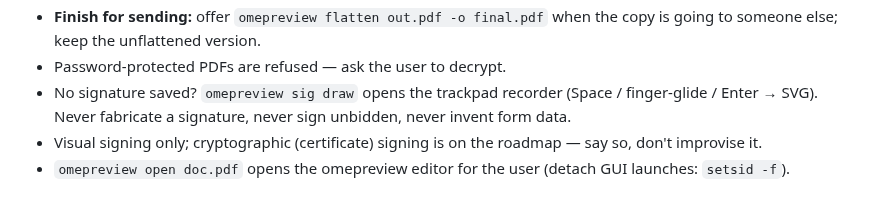
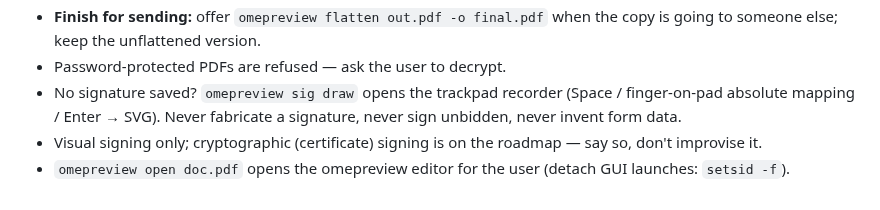
Before and after one commit to Skeptomenos/omapdf, a Markdown page: skill/SKILL.md, the part around the change. GitHub-like rendering.

```diff
--- a/skill/SKILL.md
+++ b/skill/SKILL.md
@@ -115,7 +115,7 @@ show-in-folder).
   the copy is going to someone else; keep the unflattened version.
 - Password-protected PDFs are refused — ask the user to decrypt.
 - No signature saved? `omepreview sig draw` opens the trackpad recorder
-  (Space / finger-glide / Enter → SVG). Never fabricate a signature, never
+  (Space / finger-on-pad absolute mapping / Enter → SVG). Never fabricate a signature, never
   sign unbidden, never invent form data.
 - Visual signing only; cryptographic (certificate) signing is on the
   roadmap — say so, don't improvise it.
```
Also changed, not shown: README.md (+1 -1 lines), docs/signature-trackpad.md (+48 -12 lines), docs/screenshots/gtk-signature-draw.png, docs/screenshots/gtk-signature-idle.png, 6 other files.
